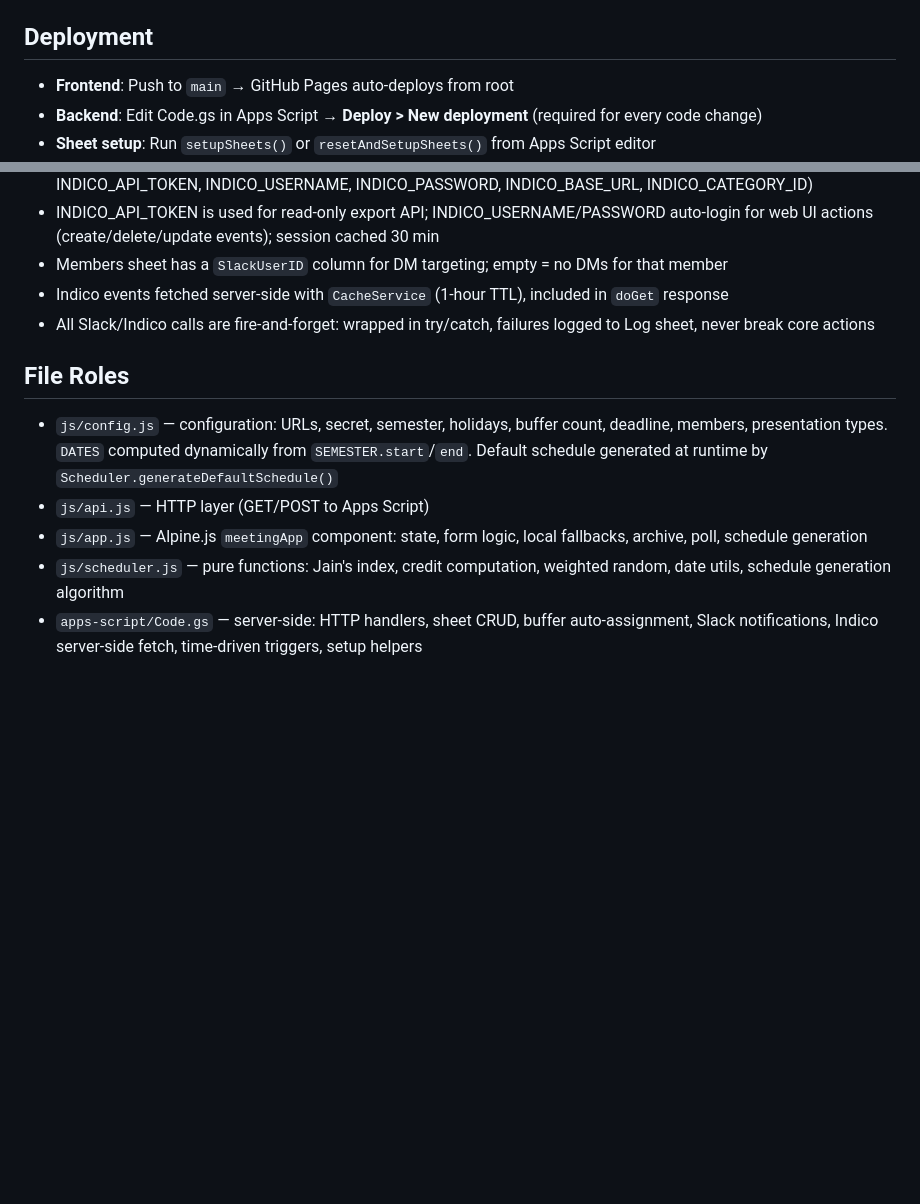
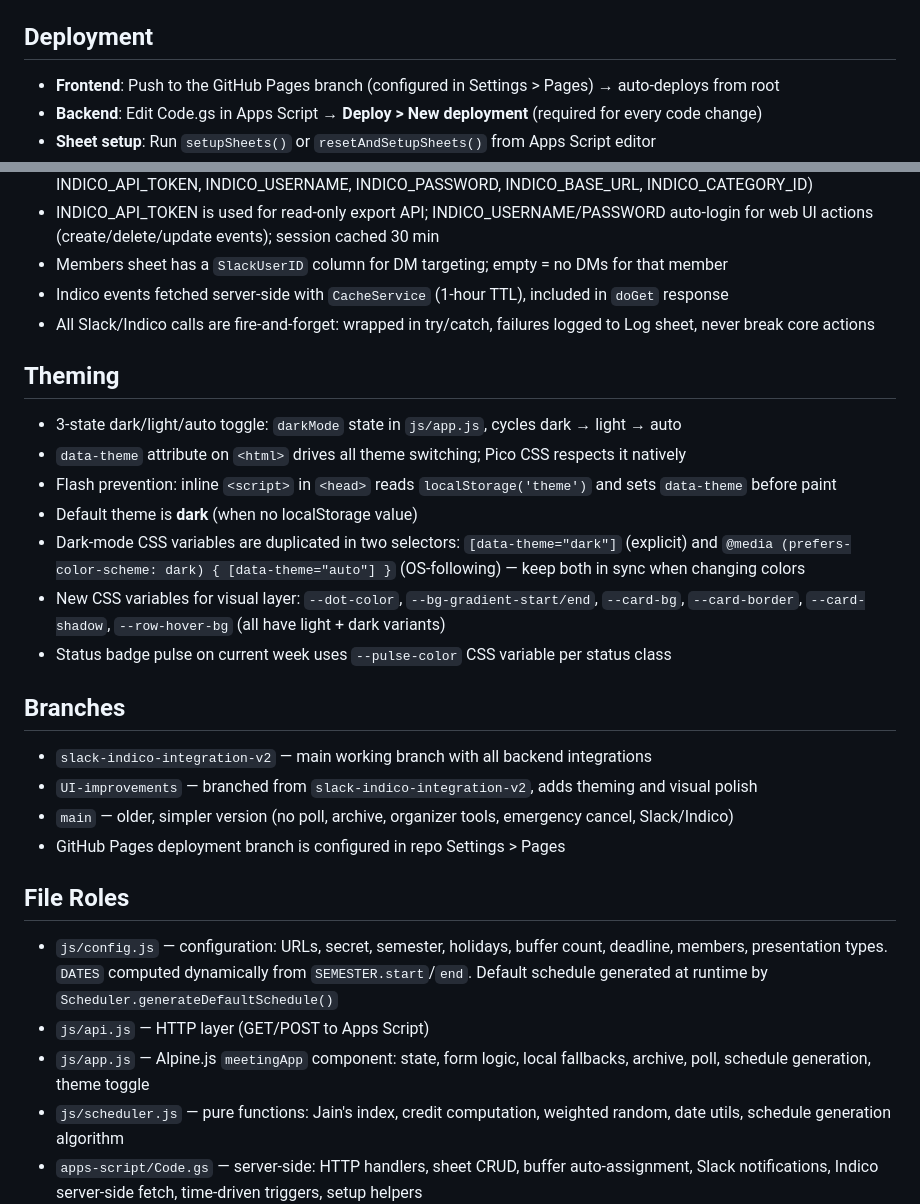
Before and after one commit to Pradyun-ml/rodem-group-meeting, a Markdown page: CLAUDE.md, 2 parts joined by grey strips. Rendered like a GitHub page; blank space fills up the shorter version.

Commit message:
Update CLAUDE.md with theming docs and branch info
Co-Authored-By: Claude Opus 4.6 <noreply@anthropic.com>

```diff
--- a/CLAUDE.md
+++ b/CLAUDE.md
@@ -26,7 +26,7 @@ No build step. Open `index.html` in a browser. Works without a backend configure
 
 ## Deployment
 
-- **Frontend**: Push to `main` → GitHub Pages auto-deploys from root
+- **Frontend**: Push to the GitHub Pages branch (configured in Settings > Pages) → auto-deploys from root
 - **Backend**: Edit Code.gs in Apps Script → **Deploy > New deployment** (required for every code change)
 - **Sheet setup**: Run `setupSheets()` or `resetAndSetupSheets()` from Apps Script editor
 - **Triggers**: Saturday auto-cancel, Monday announcement, daily reminders — all manually created in Apps Script Triggers (see SETUP.md steps 6, 10)
@@ -51,10 +51,27 @@ No build step. Open `index.html` in a browser. Works without a backend configure
 - Indico events fetched server-side with `CacheService` (1-hour TTL), included in `doGet` response
 - All Slack/Indico calls are fire-and-forget: wrapped in try/catch, failures logged to Log sheet, never break core actions
 
+## Theming
+
+- 3-state dark/light/auto toggle: `darkMode` state in `js/app.js`, cycles dark → light → auto
+- `data-theme` attribute on `<html>` drives all theme switching; Pico CSS respects it natively
+- Flash prevention: inline `<script>` in `<head>` reads `localStorage('theme')` and sets `data-theme` before paint
+- Default theme is **dark** (when no localStorage value)
+- Dark-mode CSS variables are duplicated in two selectors: `[data-theme="dark"]` (explicit) and `@media (prefers-color-scheme: dark) { [data-theme="auto"] }` (OS-following) — keep both in sync when changing colors
+- New CSS variables for visual layer: `--dot-color`, `--bg-gradient-start/end`, `--card-bg`, `--card-border`, `--card-shadow`, `--row-hover-bg` (all have light + dark variants)
+- Status badge pulse on current week uses `--pulse-color` CSS variable per status class
+
+## Branches
+
+- `slack-indico-integration-v2` — main working branch with all backend integrations
+- `UI-improvements` — branched from `slack-indico-integration-v2`, adds theming and visual polish
+- `main` — older, simpler version (no poll, archive, organizer tools, emergency cancel, Slack/Indico)
+- GitHub Pages deployment branch is configured in repo Settings > Pages
+
 ## File Roles
 
 - `js/config.js` — configuration: URLs, secret, semester, holidays, buffer count, deadline, members, presentation types. `DATES` computed dynamically from `SEMESTER.start`/`end`. Default schedule generated at runtime by `Scheduler.generateDefaultSchedule()`
 - `js/api.js` — HTTP layer (GET/POST to Apps Script)
-- `js/app.js` — Alpine.js `meetingApp` component: state, form logic, local fallbacks, archive, poll, schedule generation
+- `js/app.js` — Alpine.js `meetingApp` component: state, form logic, local fallbacks, archive, poll, schedule generation, theme toggle
 - `js/scheduler.js` — pure functions: Jain's index, credit computation, weighted random, date utils, schedule generation algorithm
 - `apps-script/Code.gs` — server-side: HTTP handlers, sheet CRUD, buffer auto-assignment, Slack notifications, Indico server-side fetch, time-driven triggers, setup helpers
```
